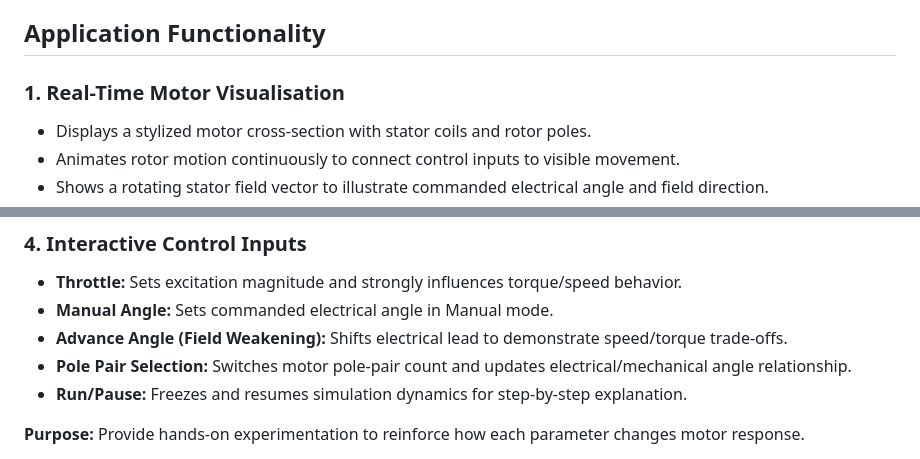
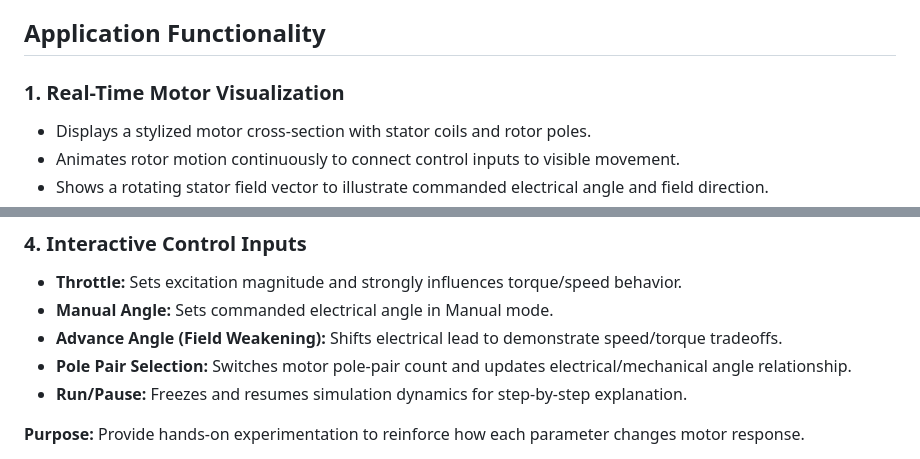
Before and after one commit to conradpankoff/motor-simulator, a Markdown page: README.md, 2 parts joined by grey strips. GitHub-like rendering.

Commit message:
Polish README terminology consistency

```diff
--- a/README.md
+++ b/README.md
@@ -9,7 +9,7 @@ It helps users understand the relationship between electrical drive signals, rot
 
 ## Application Functionality
 
-### 1. Real-Time Motor Visualisation
+### 1. Real-Time Motor Visualization
 - Displays a stylized motor cross-section with stator coils and rotor poles.
 - Animates rotor motion continuously to connect control inputs to visible movement.
 - Shows a rotating stator field vector to illustrate commanded electrical angle and field direction.
@@ -34,7 +34,7 @@ It helps users understand the relationship between electrical drive signals, rot
 ### 4. Interactive Control Inputs
 - **Throttle:** Sets excitation magnitude and strongly influences torque/speed behavior.
 - **Manual Angle:** Sets commanded electrical angle in Manual mode.
-- **Advance Angle (Field Weakening):** Shifts electrical lead to demonstrate speed/torque trade-offs.
+- **Advance Angle (Field Weakening):** Shifts electrical lead to demonstrate speed/torque tradeoffs.
 - **Pole Pair Selection:** Switches motor pole-pair count and updates electrical/mechanical angle relationship.
 - **Run/Pause:** Freezes and resumes simulation dynamics for step-by-step explanation.
 
```
